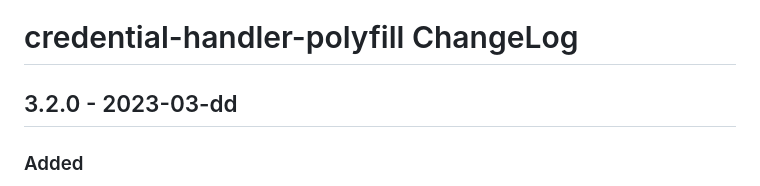
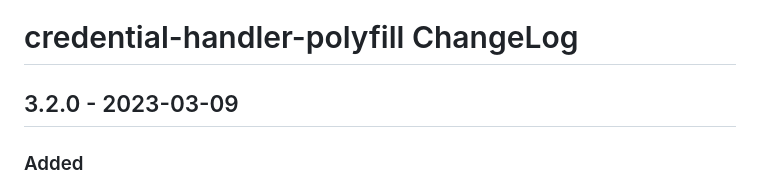
Before and after one commit to credential-handler/credential-handler-polyfill, a Markdown page: CHANGELOG.md, the part around the change. Drawn GitHub-style.

Commit message:
Update changelog.

```diff
--- a/CHANGELOG.md
+++ b/CHANGELOG.md
@@ -1,6 +1,6 @@
 # credential-handler-polyfill ChangeLog
 
-## 3.2.0 - 2023-03-dd
+## 3.2.0 - 2023-03-09
 
 ### Added
 - Add ability to send `protocols` option. This property can be used with
```
